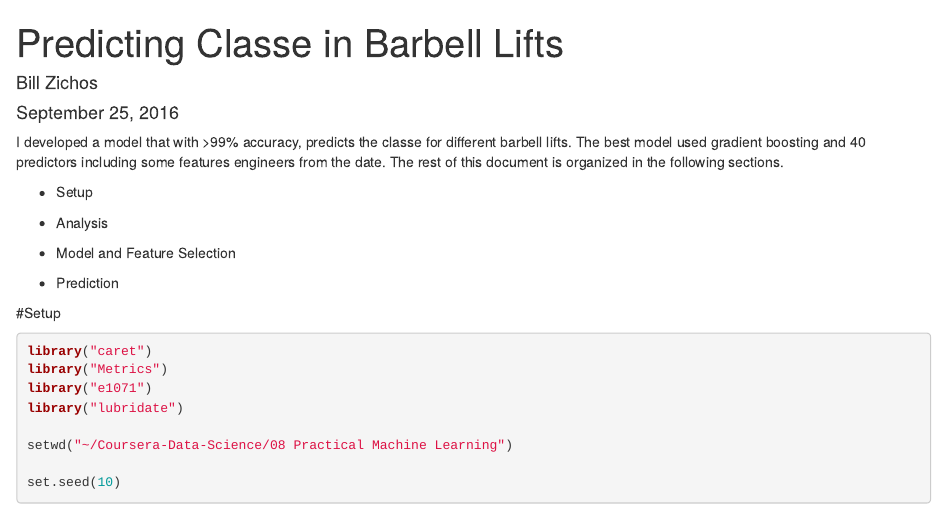
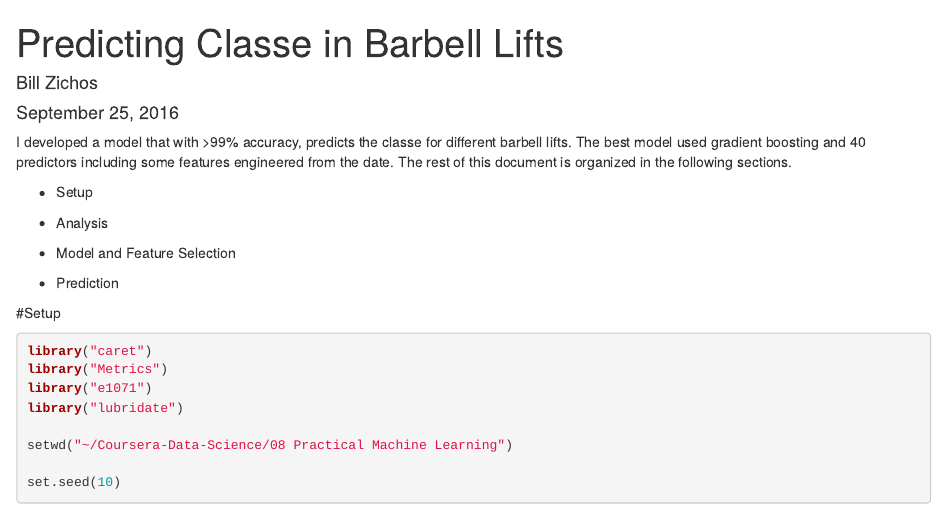
Before and after one commit to billzichos/Predicting_Classe_in_Barbell_Lifts, an R Markdown document (Predicting_Classe_in_Barbell_Lifts.Rmd): the page in a window 1100 px wide, from its top. Rendered offline with R 4.5, knitr and Pandoc, with nearby package versions; some code elsewhere in the file could not run offline.

Commit message:
resubmit

```diff
--- a/Predicting_Classe_in_Barbell_Lifts.Rmd
+++ b/Predicting_Classe_in_Barbell_Lifts.Rmd
@@ -7,7 +7,7 @@ output:
     keep_md: yes
 ---
 
-I developed a model that with >99% accuracy, predicts the classe for different barbell lifts.  The best model used gradient boosting and 40 predictors including some features engineers from the date.  The rest of this document is organized in the following sections.
+I developed a model that with >99% accuracy, predicts the classe for different barbell lifts.  The best model used gradient boosting and 40 predictors including some features engineered from the date.  The rest of this document is organized in the following sections.
 
 - Setup
 
```
Also changed, not shown: Predicting_Classe_in_Barbell_Lifts.html, Predicting_Classe_in_Barbell_Lifts.md, Predicting_Classe_in_Barbell_Lifts.Rmd (2 more changed lines).
